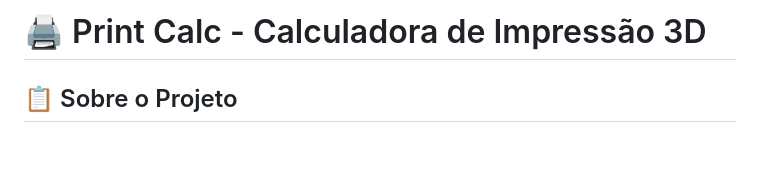
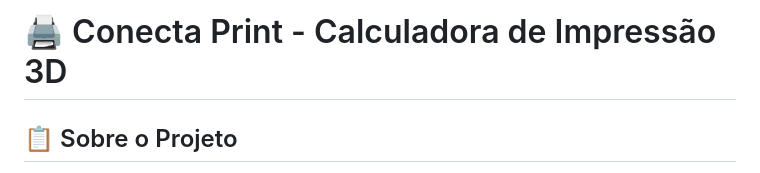
Before and after one commit to naldo-sat/print_3d, a Markdown page: README.md, the part around the change. Drawn GitHub-style; blank space fills up the shorter version.

```diff
--- a/README.md
+++ b/README.md
@@ -1,4 +1,4 @@
-# 🖨️ Print Calc - Calculadora de Impressão 3D
+# 🖨️ Conecta Print - Calculadora de Impressão 3D
 
 ## 📋 Sobre o Projeto
 
```
